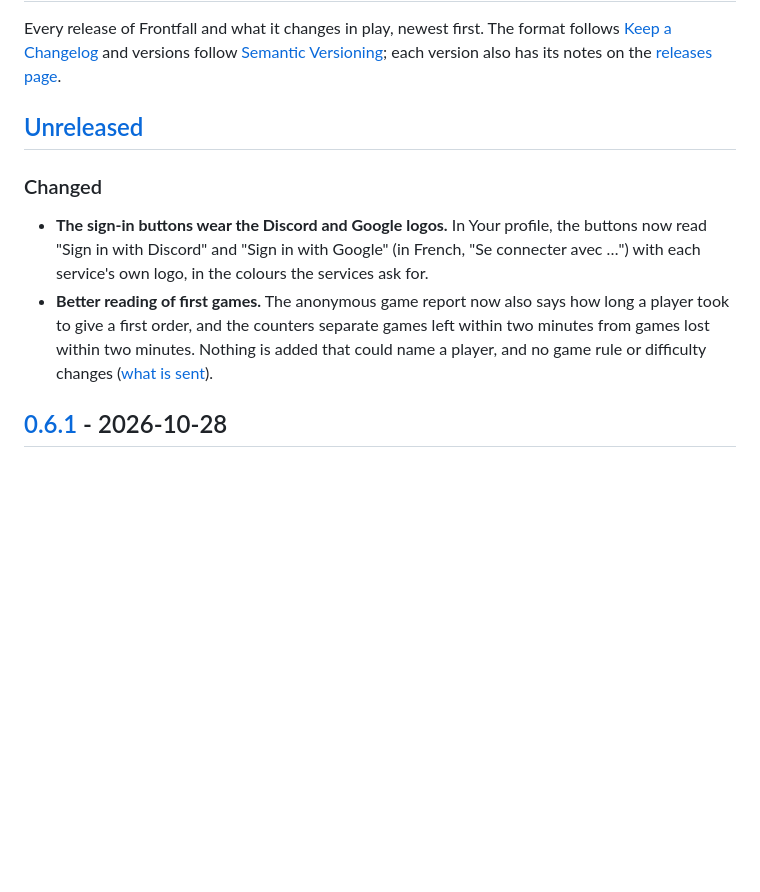
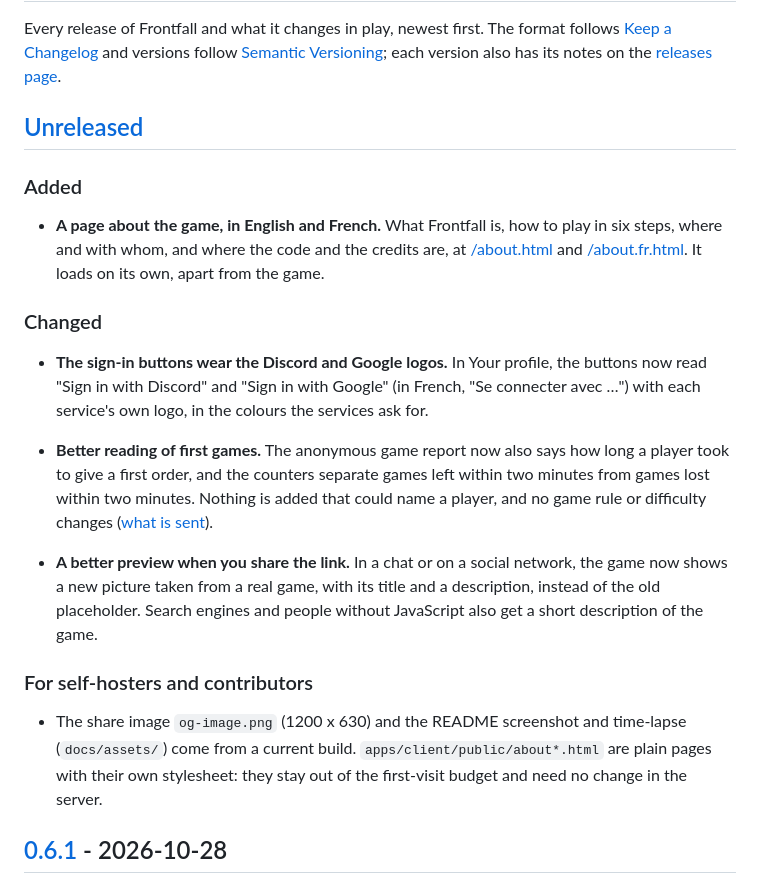
Before and after one commit to MohammadBnei/frontfall, a Markdown page: CHANGELOG.md, the part around the change. Rendered like a GitHub page; blank space fills up the shorter version.

Commit message:
feat(client): add an about page and a current share preview
Signed-off-by: Nicolas Maigre <106993577+nic0lasm@users.noreply.github.com>

```diff
--- a/CHANGELOG.md
+++ b/CHANGELOG.md
@@ -4,10 +4,20 @@ Every release of Frontfall and what it changes in play, newest first. The format
 
 ## [Unreleased]
 
+### Added
+
+- **A page about the game, in English and French.** What Frontfall is, how to play in six steps, where and with whom, and where the code and the credits are, at [/about.html](https://nclsmgr.com/frontfall/about.html) and [/about.fr.html](https://nclsmgr.com/frontfall/about.fr.html). It loads on its own, apart from the game.
+
 ### Changed
 
 - **The sign-in buttons wear the Discord and Google logos.** In Your profile, the buttons now read "Sign in with Discord" and "Sign in with Google" (in French, "Se connecter avec …") with each service's own logo, in the colours the services ask for.
 - **Better reading of first games.** The anonymous game report now also says how long a player took to give a first order, and the counters separate games left within two minutes from games lost within two minutes. Nothing is added that could name a player, and no game rule or difficulty changes ([what is sent](docs/privacy.md#reports)).
+
+- **A better preview when you share the link.** In a chat or on a social network, the game now shows a new picture taken from a real game, with its title and a description, instead of the old placeholder. Search engines and people without JavaScript also get a short description of the game.
+
+### For self-hosters and contributors
+
+- The share image `og-image.png` (1200 x 630) and the README screenshot and time-lapse (`docs/assets/`) come from a current build. `apps/client/public/about*.html` are plain pages with their own stylesheet: they stay out of the first-visit budget and need no change in the server.
 
 ## [0.6.1] - 2026-10-28
 
```
Also changed, not shown: README.fr.md (+6 -0 lines), README.md (+6 -0 lines), docs/assets/screenshot-world.png, docs/assets/social-preview.png, 7 other files.
